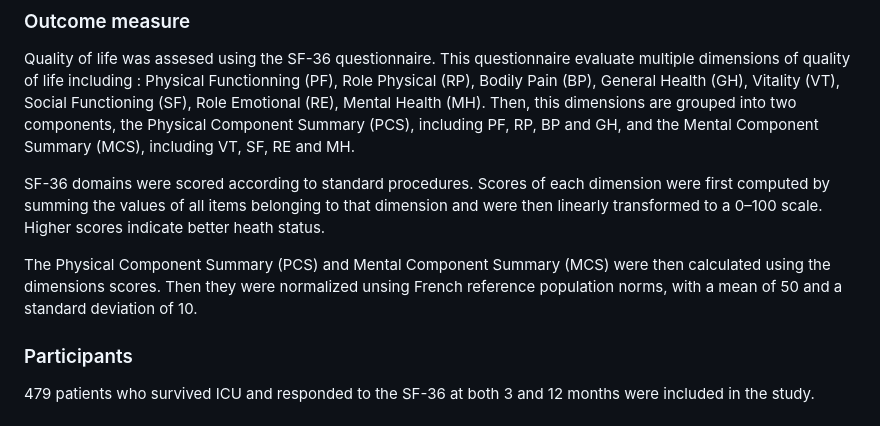
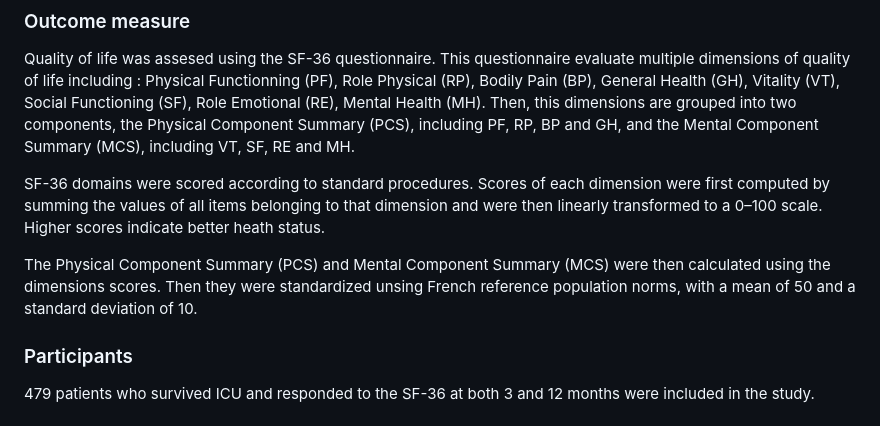
Before and after one commit to clem12003/Projet_R_Python, a Markdown page: readme.md, the part around the change. Drawn GitHub-style.

```diff
--- a/readme.md
+++ b/readme.md
@@ -26,7 +26,7 @@ Then, this dimensions are grouped into two components, the Physical Component Su
 
 SF-36 domains were scored according to standard procedures. Scores of each dimension were first computed by summing the values of all items belonging to that dimension and were then linearly transformed to a 0–100 scale. Higher scores indicate better heath status.
 
-The Physical Component Summary (PCS) and Mental Component Summary (MCS) were then calculated using the dimensions scores. Then they were normalized unsing French reference population norms, with a mean of 50 and a standard deviation of 10.
+The Physical Component Summary (PCS) and Mental Component Summary (MCS) were then calculated using the dimensions scores. Then they were standardized unsing French reference population norms, with a mean of 50 and a standard deviation of 10.
 
 ### Participants
 
```
Also changed, not shown: SF-36 appendix.md (added, +84 -0 lines).
